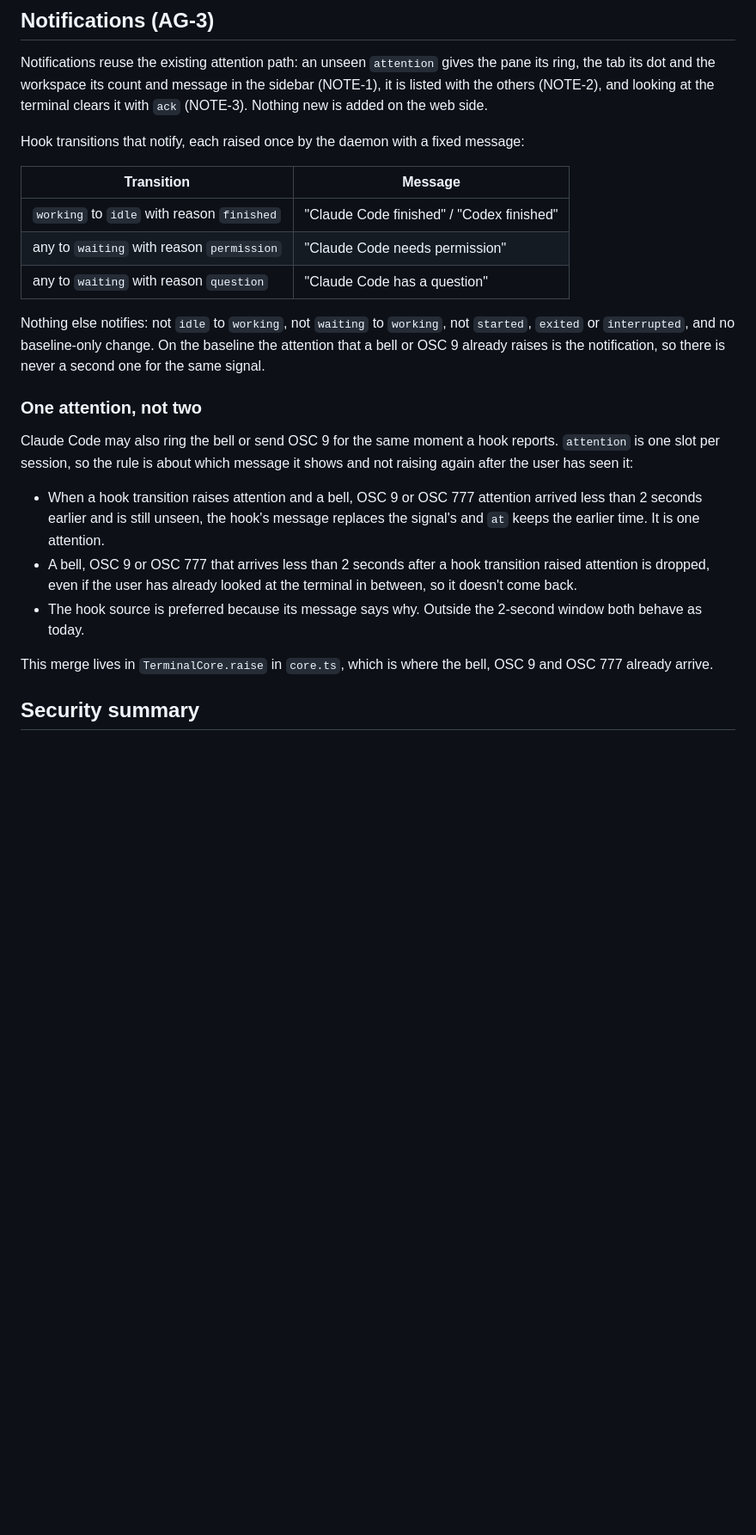
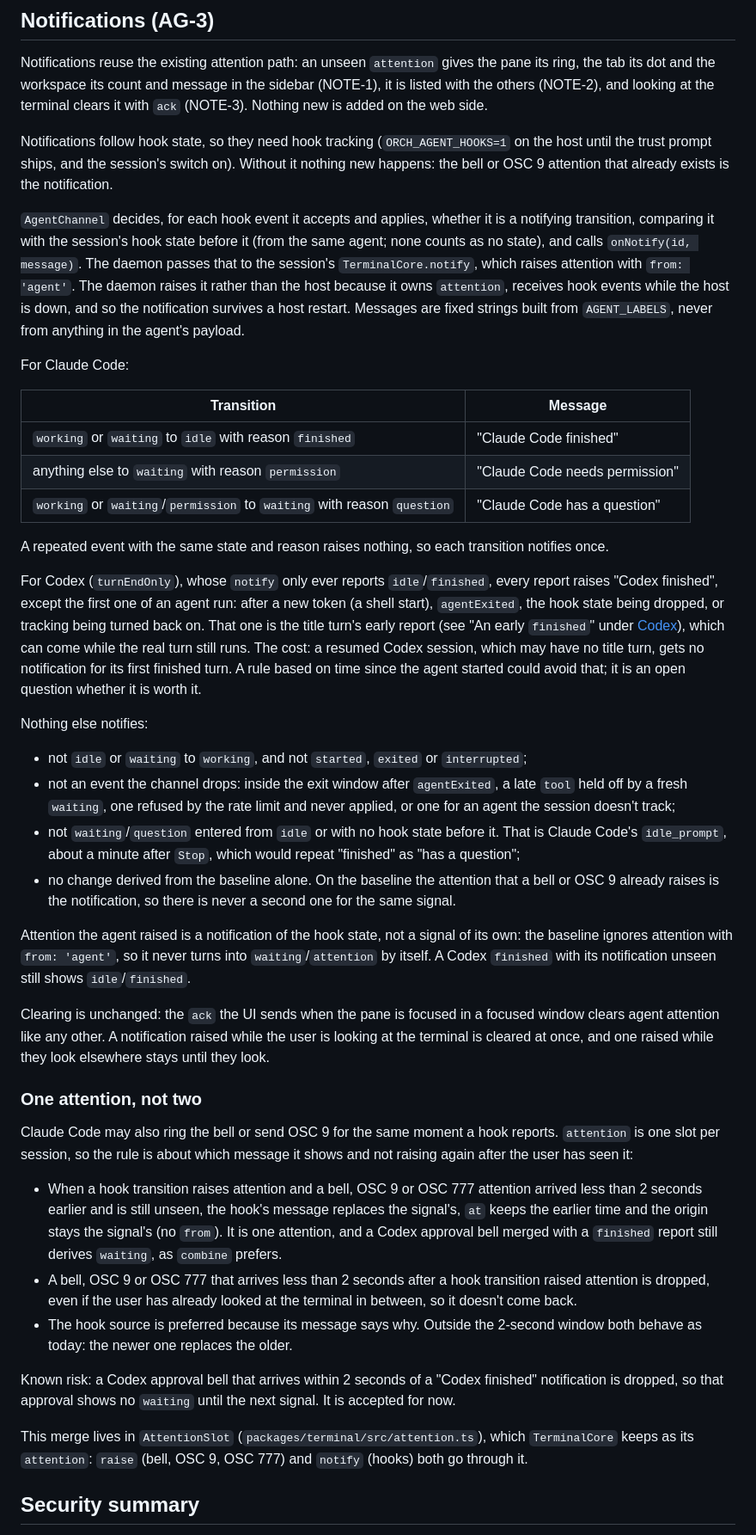
Before and after one commit to chundawatchatar/workspace-poc, a Markdown page: docs/agents.md, the part around one of its changes. Shown at 86% size. Rendered like a GitHub page; blank space fills up the shorter version.

Commit message:
docs: describe agent notifications and mark AG-3 as partly done
Co-Authored-By: Claude Opus 5.5 <noreply@anthropic.com>

```diff
--- a/docs/agents.md
+++ b/docs/agents.md
@@ -557,17 +569,51 @@ Notifications reuse the existing attention path: an unseen `attention` gives the
 the workspace its count and message in the sidebar (NOTE-1), it is listed with the others (NOTE-2), and looking at
 the terminal clears it with `ack` (NOTE-3). Nothing new is added on the web side.
 
-Hook transitions that notify, each raised once by the daemon with a fixed message:
+Notifications follow hook state, so they need hook tracking (`ORCH_AGENT_HOOKS=1` on the host until the trust
+prompt ships, and the session's switch on). Without it nothing new happens: the bell or OSC 9 attention that already
+exists is the notification.
+
+`AgentChannel` decides, for each hook event it accepts and applies, whether it is a notifying transition, comparing it
+with the session's hook state before it (from the same agent; none counts as no state), and calls `onNotify(id,
+message)`. The daemon passes that to the session's `TerminalCore.notify`, which raises attention with `from: 'agent'`.
+The daemon raises it rather than the host because it owns `attention`, receives hook events while the host is down,
+and so the notification survives a host restart. Messages are fixed strings built from `AGENT_LABELS`, never from
+anything in the agent's payload.
+
+For Claude Code:
 
 | Transition | Message |
 | --- | --- |
-| `working` to `idle` with reason `finished` | "Claude Code finished" / "Codex finished" |
-| any to `waiting` with reason `permission` | "Claude Code needs permission" |
-| any to `waiting` with reason `question` | "Claude Code has a question" |
+| `working` or `waiting` to `idle` with reason `finished` | "Claude Code finished" |
+| anything else to `waiting` with reason `permission` | "Claude Code needs permission" |
+| `working` or `waiting`/`permission` to `waiting` with reason `question` | "Claude Code has a question" |
 
-Nothing else notifies: not `idle` to `working`, not `waiting` to `working`, not `started`, `exited` or
-`interrupted`, and no baseline-only change. On the baseline the attention that a bell or OSC 9 already raises is the
-notification, so there is never a second one for the same signal.
+A repeated event with the same state and reason raises nothing, so each transition notifies once.
+
+For Codex (`turnEndOnly`), whose `notify` only ever reports `idle`/`finished`, every report raises "Codex finished",
+except the first one of an agent run: after a new token (a shell start), `agentExited`, the hook state being dropped,
+or tracking being turned back on. That one is the title turn's early report (see "An early `finished`" under
+[Codex](#codex)), which can come while the real turn still runs. The cost: a resumed Codex session, which may have no
+title turn, gets no notification for its first finished turn. A rule based on time since the agent started could
+avoid that; it is an open question whether it is worth it.
+
+Nothing else notifies:
+
+- not `idle` or `waiting` to `working`, and not `started`, `exited` or `interrupted`;
+- not an event the channel drops: inside the exit window after `agentExited`, a late `tool` held off by a fresh
+  `waiting`, one refused by the rate limit and never applied, or one for an agent the session doesn't track;
+- not `waiting`/`question` entered from `idle` or with no hook state before it. That is Claude Code's `idle_prompt`,
+  about a minute after `Stop`, which would repeat "finished" as "has a question";
+- no change derived from the baseline alone. On the baseline the attention that a bell or OSC 9 already raises is the
+  notification, so there is never a second one for the same signal.
+
+Attention the agent raised is a notification of the hook state, not a signal of its own: the baseline ignores
+attention with `from: 'agent'`, so it never turns into `waiting`/`attention` by itself. A Codex `finished` with its
+notification unseen still shows `idle`/`finished`.
+
+Clearing is unchanged: the `ack` the UI sends when the pane is focused in a focused window clears agent attention like
+any other. A notification raised while the user is looking at the terminal is cleared at once, and one raised while
+they look elsewhere stays until they look.
 
 ### One attention, not two
 
@@ -575,13 +621,19 @@ Claude Code may also ring the bell or send OSC 9 for the same moment a hook repo
 session, so the rule is about which message it shows and not raising again after the user has seen it:
 
 - When a hook transition raises attention and a bell, OSC 9 or OSC 777 attention arrived less than 2 seconds
-  earlier and is still unseen, the hook's message replaces the signal's and `at` keeps the earlier time. It is one
-  attention.
+  earlier and is still unseen, the hook's message replaces the signal's, `at` keeps the earlier time and the origin
+  stays the signal's (no `from`). It is one attention, and a Codex approval bell merged with a `finished` report
+  still derives `waiting`, as `combine` prefers.
 - A bell, OSC 9 or OSC 777 that arrives less than 2 seconds after a hook transition raised attention is dropped,
   even if the user has already looked at the terminal in between, so it doesn't come back.
-- The hook source is preferred because its message says why. Outside the 2-second window both behave as today.
+- The hook source is preferred because its message says why. Outside the 2-second window both behave as today: the
+  newer one replaces the older.
 
-This merge lives in `TerminalCore.raise` in `core.ts`, which is where the bell, OSC 9 and OSC 777 already arrive.
+Known risk: a Codex approval bell that arrives within 2 seconds of a "Codex finished" notification is dropped, so that
+approval shows no `waiting` until the next signal. It is accepted for now.
+
+This merge lives in `AttentionSlot` (`packages/terminal/src/attention.ts`), which `TerminalCore` keeps as its
+`attention`: `raise` (bell, OSC 9, OSC 777) and `notify` (hooks) both go through it.
 
 ## Security summary
 
```
Also changed, not shown: other parts of docs/agents.md (+22 -10 lines), docs/REQUIREMENTS.md (+1 -1 lines).
